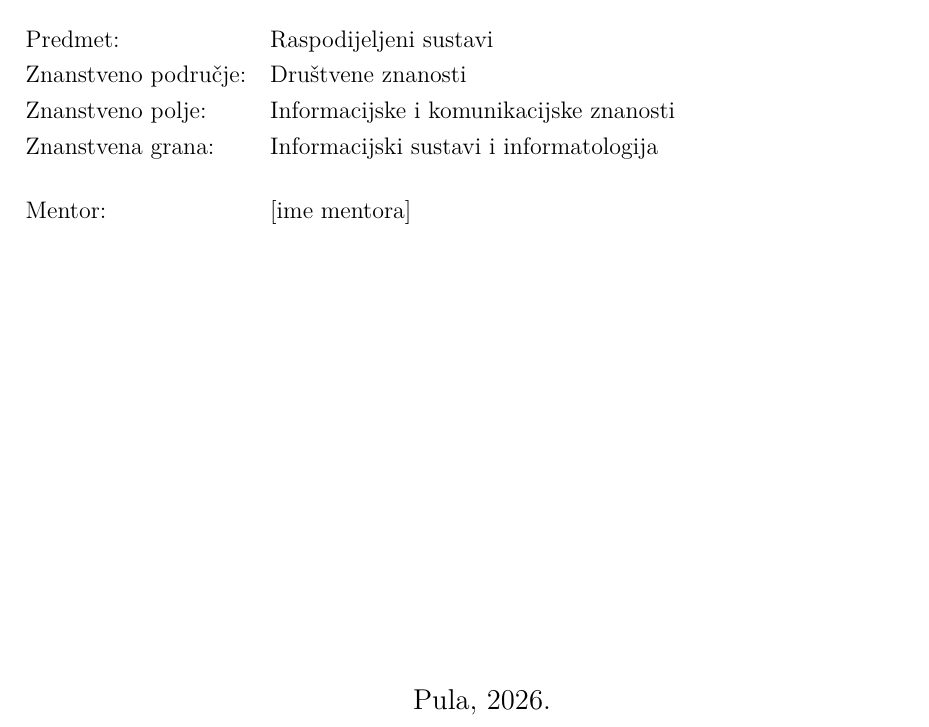
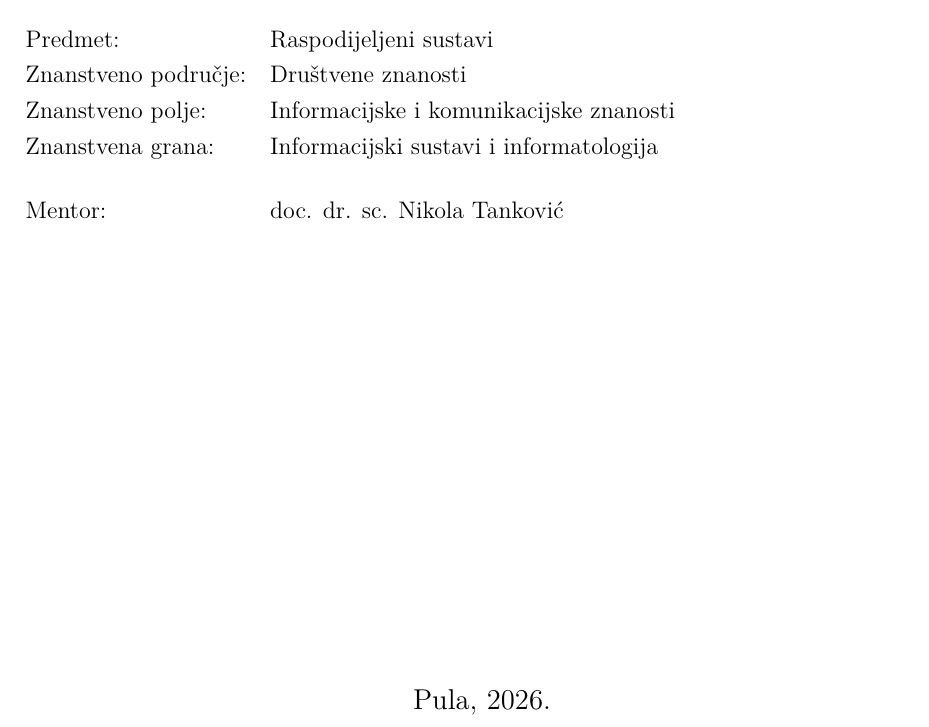
Before and after one commit to alanbubalo/diplomski, a LaTeX thesis (rad/main.tex): part of page 2 of 64, cut so that both start at the same text. Compiled offline with pdfLaTeX.

Commit message:
chore: fill in mentor name on the title page

```diff
--- a/rad/main.tex
+++ b/rad/main.tex
@@ -21,7 +21,7 @@
 \newcommand{\radNaslovEng}{Fault-Tolerance Patterns in Distributed Systems: A Case Study of Fiscalization 2.0}
 \newcommand{\radAutor}{Alan Bubalo}
 \newcommand{\radJmbag}{0303098591}
-\newcommand{\radMentor}{[ime mentora]}
+\newcommand{\radMentor}{doc. dr. sc. Nikola Tanković}
 \newcommand{\nazivStudija}{Sveučilišni diplomski studij Informatika}
 \newcommand{\radPredmet}{Raspodijeljeni sustavi}
 \newcommand{\radPodrucje}{Društvene znanosti}
```
